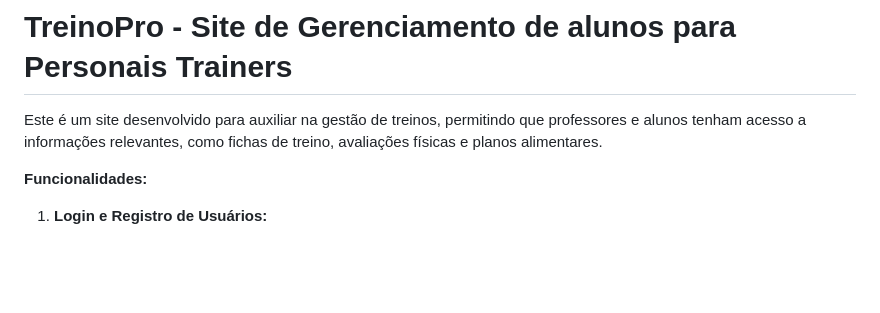
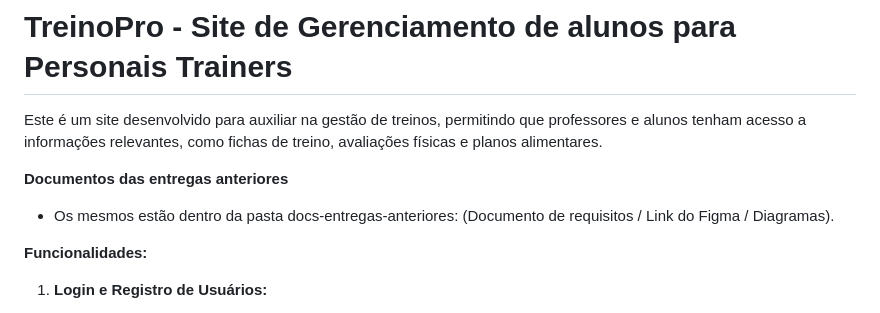
Before and after one commit to Alochio/Engenharia-de-Software, a Markdown page: README.md, the part around the change. Drawn GitHub-style; blank space fills up the shorter version.

Commit message:
adicionando informações ao README.md

```diff
--- a/README.md
+++ b/README.md
@@ -1,6 +1,9 @@
 # TreinoPro - Site de Gerenciamento de alunos para Personais Trainers
 
 Este é um site desenvolvido para auxiliar na gestão de treinos, permitindo que professores e alunos tenham acesso a informações relevantes, como fichas de treino, avaliações físicas e planos alimentares.
+
+**Documentos das entregas anteriores**
+   - Os mesmos estão dentro da pasta docs-entregas-anteriores: (Documento de requisitos / Link do Figma / Diagramas).
 
 **Funcionalidades:**
 
```
